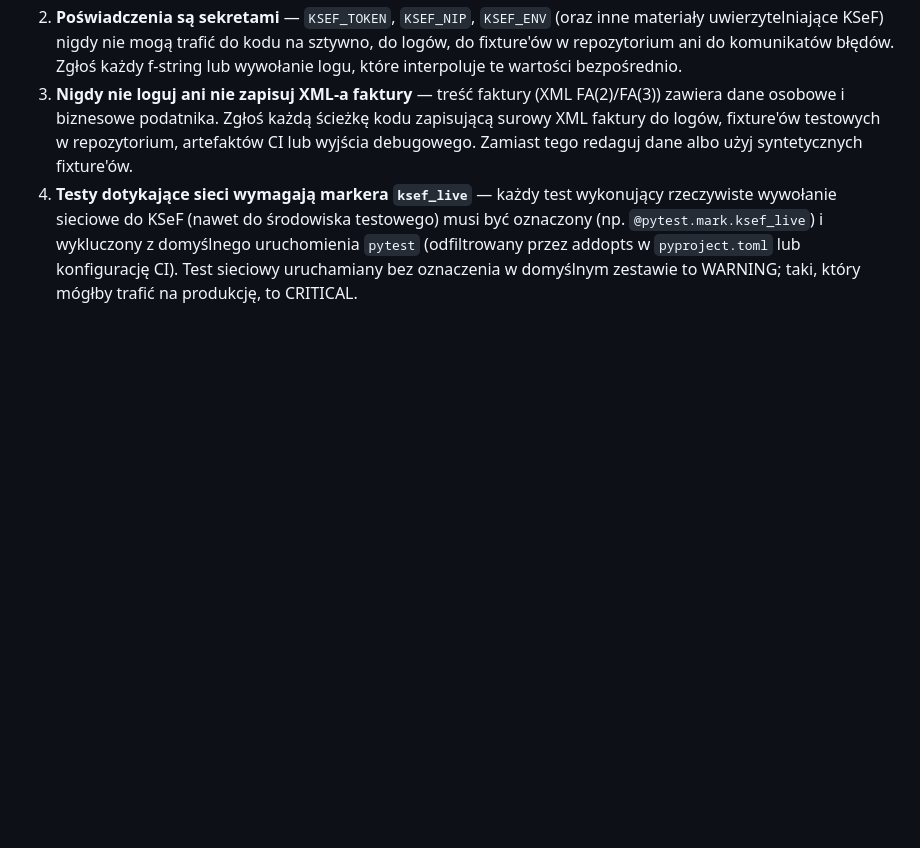
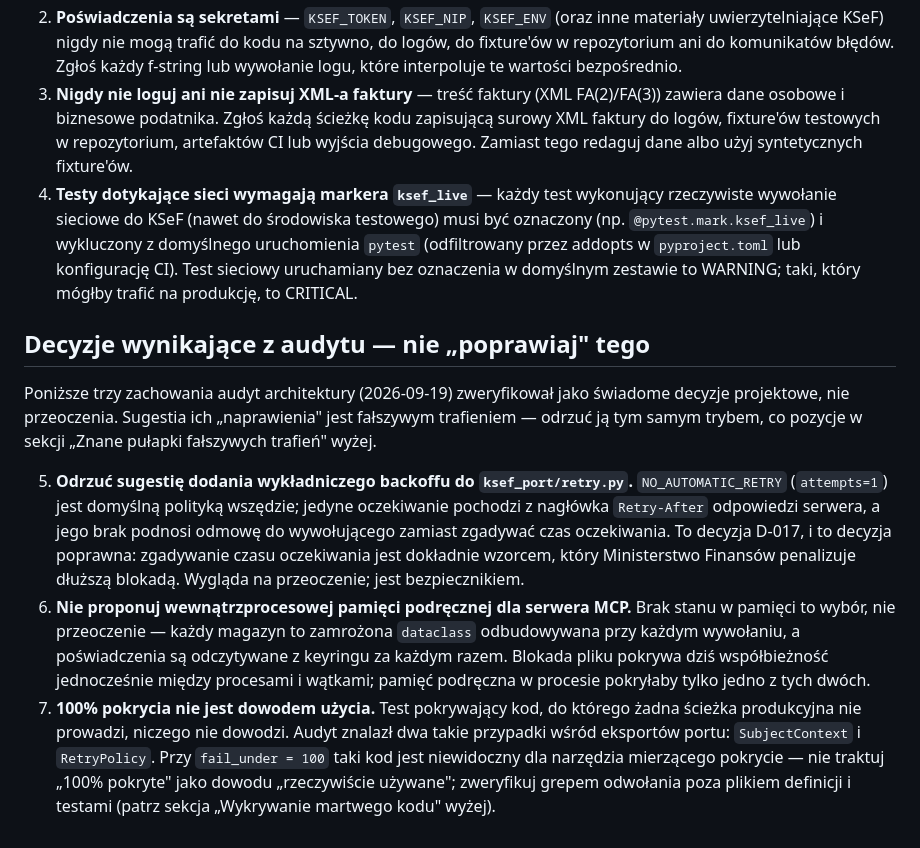
Before and after one commit to Dev10x-Guru/ksef-mcp, a Markdown page: references/review-checks-common.md, the part around the change. Rendered like a GitHub page; blank space fills up the shorter version.

Commit message:
📝 GH-166 Zapisać zasady przeglądu wynikające z audytu
Audyt architektury (2026-09-19) znalazł trzy świadome decyzje
projektowe, które dobrze nastawiony przegląd mógłby odczytać jako
przeoczenia i zaproponować ich cofnięcie: brak wykładniczego backoffu
w retry.py, brak pamięci podręcznej w procesie serwera MCP i dwa
eksporty portu pokryte testami, których nie woła żadna ścieżka
produkcyjna.

- Dodano sekcję „Decyzje wynikające z audytu — nie »poprawiaj«
  tego" do references/review-checks-common.md z trzema regułami:
  odrzucenie backoffu (D-017), odrzucenie cache'u w procesie i
  przypomnienie, że 100% pokrycia nie dowodzi użycia.

Fixes: https://github.com/Dev10x-Guru/ksef-mcp/issues/166

```diff
--- a/references/review-checks-common.md
+++ b/references/review-checks-common.md
@@ -187,3 +187,34 @@ naruszenia jako REQUIRED/CRITICAL, nie jako preferencje stylistyczne:
    konfigurację CI). Test sieciowy uruchamiany bez oznaczenia w
    domyślnym zestawie to WARNING; taki, który mógłby trafić na
    produkcję, to CRITICAL.
+
+## Decyzje wynikające z audytu — nie „poprawiaj" tego
+
+Poniższe trzy zachowania audyt architektury (2026-09-19) zweryfikował
+jako świadome decyzje projektowe, nie przeoczenia. Sugestia ich
+„naprawienia" jest fałszywym trafieniem — odrzuć ją tym samym trybem,
+co pozycje w sekcji „Znane pułapki fałszywych trafień" wyżej.
+
+5. **Odrzuć sugestię dodania wykładniczego backoffu do
+   `ksef_port/retry.py`.** `NO_AUTOMATIC_RETRY` (`attempts=1`) jest
+   domyślną polityką wszędzie; jedyne oczekiwanie pochodzi z nagłówka
+   `Retry-After` odpowiedzi serwera, a jego brak podnosi odmowę do
+   wywołującego zamiast zgadywać czas oczekiwania. To decyzja D-017, i
+   to decyzja poprawna: zgadywanie czasu oczekiwania jest dokładnie
+   wzorcem, który Ministerstwo Finansów penalizuje dłuższą blokadą.
+   Wygląda na przeoczenie; jest bezpiecznikiem.
+6. **Nie proponuj wewnątrzprocesowej pamięci podręcznej dla serwera
+   MCP.** Brak stanu w pamięci to wybór, nie przeoczenie — każdy
+   magazyn to zamrożona `dataclass` odbudowywana przy każdym wywołaniu,
+   a poświadczenia są odczytywane z keyringu za każdym razem. Blokada
+   pliku pokrywa dziś współbieżność jednocześnie między procesami i
+   wątkami; pamięć podręczna w procesie pokryłaby tylko jedno z tych
+   dwóch.
+7. **100% pokrycia nie jest dowodem użycia.** Test pokrywający kod, do
+   którego żadna ścieżka produkcyjna nie prowadzi, niczego nie
+   dowodzi. Audyt znalazł dwa takie przypadki wśród eksportów portu:
+   `SubjectContext` i `RetryPolicy`. Przy `fail_under = 100` taki kod
+   jest niewidoczny dla narzędzia mierzącego pokrycie — nie traktuj
+   „100% pokryte" jako dowodu „rzeczywiście używane"; zweryfikuj
+   grepem odwołania poza plikiem definicji i testami (patrz sekcja
+   „Wykrywanie martwego kodu" wyżej).
```
